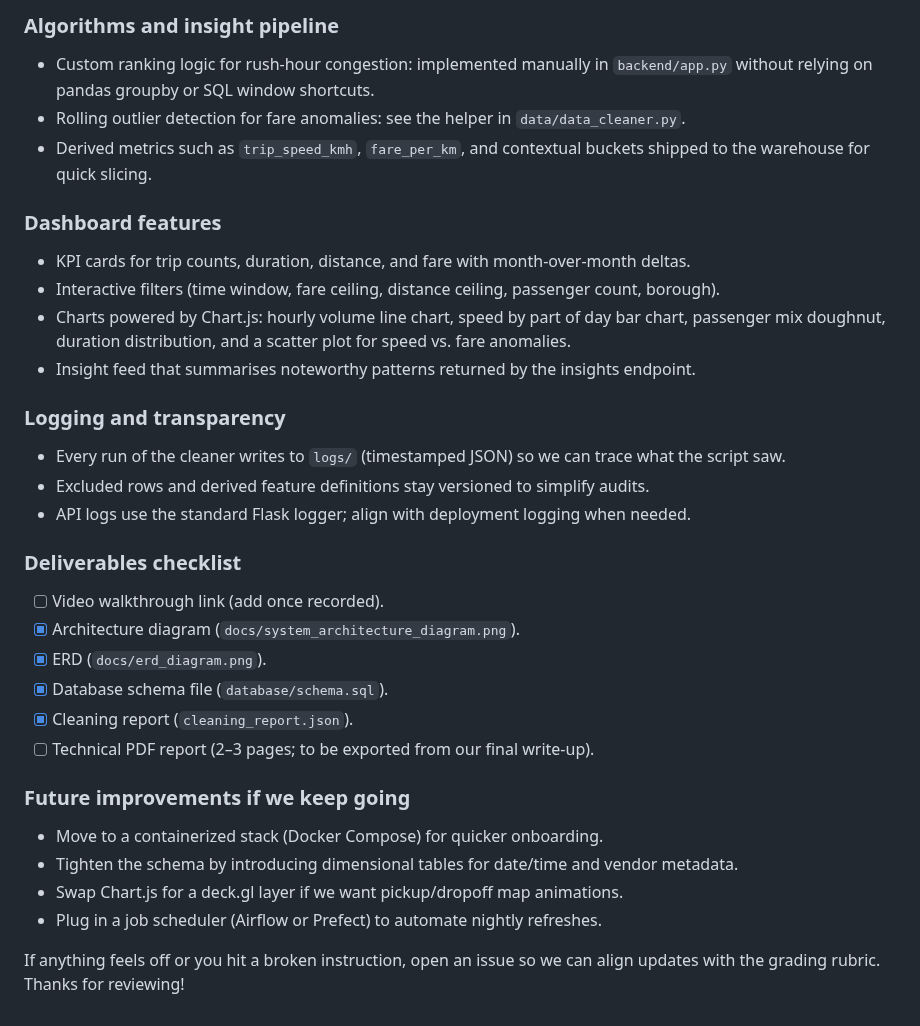
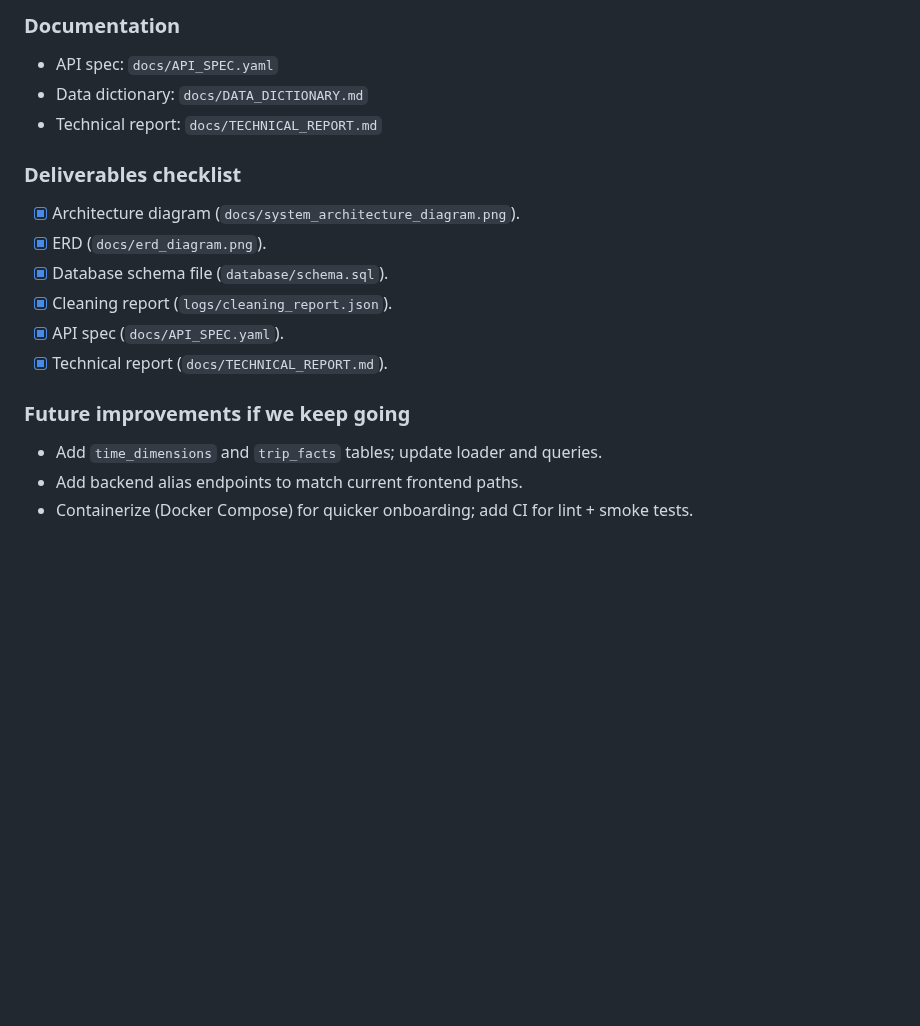
Before and after one commit to dindihabeeb/umde_summative, a Markdown page: README.md, the part around one of its changes. Rendered like a GitHub page; blank space fills up the shorter version.

```diff
--- a/README.md
+++ b/README.md
@@ -63,32 +92,18 @@ $ npm install
 
-### Algorithms and insight pipeline
-- Custom ranking logic for rush-hour congestion: implemented manually in `backend/app.py` without relying on pandas groupby or SQL window shortcuts.
-- Rolling outlier detection for fare anomalies: see the helper in `data/data_cleaner.py`.
-- Derived metrics such as `trip_speed_kmh`, `fare_per_km`, and contextual buckets shipped to the warehouse for quick slicing.
-
-### Dashboard features
-- KPI cards for trip counts, duration, distance, and fare with month-over-month deltas.
-- Interactive filters (time window, fare ceiling, distance ceiling, passenger count, borough).
-- Charts powered by Chart.js: hourly volume line chart, speed by part of day bar chart, passenger mix doughnut, duration distribution, and a scatter plot for speed vs. fare anomalies.
-- Insight feed that summarises noteworthy patterns returned by the insights endpoint.
-
-### Logging and transparency
-- Every run of the cleaner writes to `logs/` (timestamped JSON) so we can trace what the script saw.
-- Excluded rows and derived feature definitions stay versioned to simplify audits.
-- API logs use the standard Flask logger; align with deployment logging when needed.
+### Documentation
+- API spec: `docs/API_SPEC.yaml`
+- Data dictionary: `docs/DATA_DICTIONARY.md`
+- Technical report: `docs/TECHNICAL_REPORT.md`
 
 ### Deliverables checklist
-- [ ] Video walkthrough link (add once recorded).
 - [x] Architecture diagram (`docs/system_architecture_diagram.png`).
 - [x] ERD (`docs/erd_diagram.png`).
 - [x] Database schema file (`database/schema.sql`).
-- [x] Cleaning report (`cleaning_report.json`).
-- [ ] Technical PDF report (2–3 pages; to be exported from our final write-up).
+- [x] Cleaning report (`logs/cleaning_report.json`).
+- [x] API spec (`docs/API_SPEC.yaml`).
+- [x] Technical report (`docs/TECHNICAL_REPORT.md`).
 
 ### Future improvements if we keep going
-- Move to a containerized stack (Docker Compose) for quicker onboarding.
-- Tighten the schema by introducing dimensional tables for date/time and vendor metadata.
-- Swap Chart.js for a deck.gl layer if we want pickup/dropoff map animations.
-- Plug in a job scheduler (Airflow or Prefect) to automate nightly refreshes.
-
-If anything feels off or you hit a broken instruction, open an issue so we can align updates with the grading rubric. Thanks for reviewing!
+- Add `time_dimensions` and `trip_facts` tables; update loader and queries.
+- Add backend alias endpoints to match current frontend paths.
+- Containerize (Docker Compose) for quicker onboarding; add CI for lint + smoke tests.
```
Also changed, not shown: other parts of README.md (+54 -25 lines).
